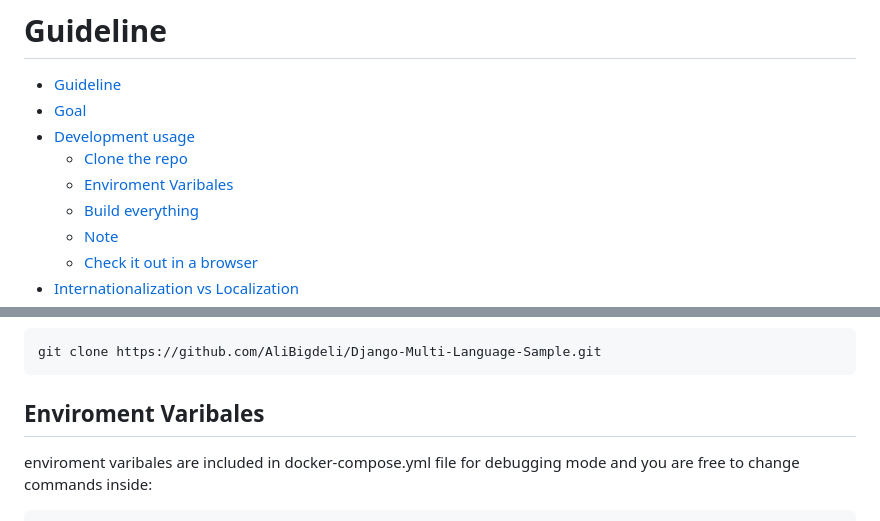
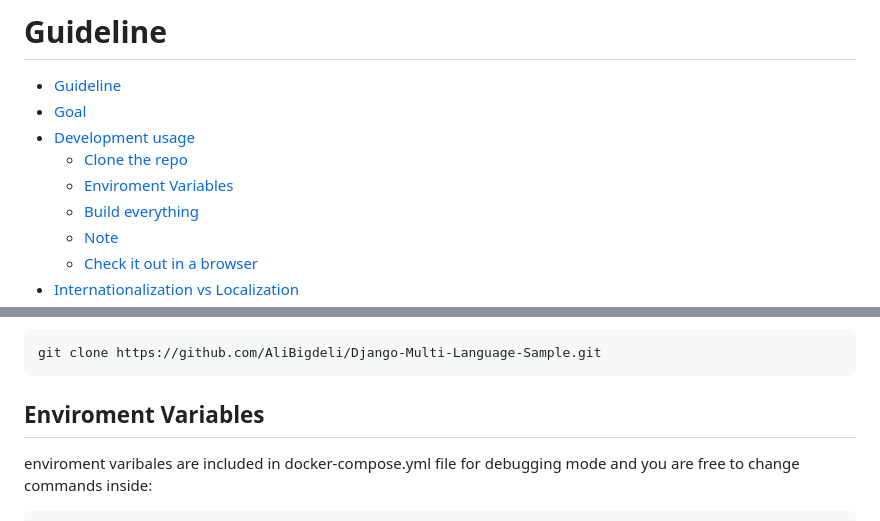
Before and after one commit to AliBigdeli/Django-Multi-Language-Sample, a Markdown page: README.md, 2 parts joined by grey strips. GitHub-like rendering.

````diff
--- a/README.md
+++ b/README.md
@@ -16,7 +16,7 @@
 - [Goal](#goal)
 - [Development usage](#development-usage)
   - [Clone the repo](#clone-the-repo)
-  - [Enviroment Varibales](#enviroment-varibales)
+  - [Enviroment Variables](#enviroment-variables)
   - [Build everything](#build-everything)
   - [Note](#note)
   - [Check it out in a browser](#check-it-out-in-a-browser)
@@ -50,7 +50,7 @@ Clone this repo anywhere you want and move into the directory:
 git clone https://github.com/AliBigdeli/Django-Multi-Language-Sample.git
 ```
 
-## Enviroment Varibales
+## Enviroment Variables
 enviroment varibales are included in docker-compose.yml file for debugging mode and you are free to change commands inside:
 
 ```yaml
````
